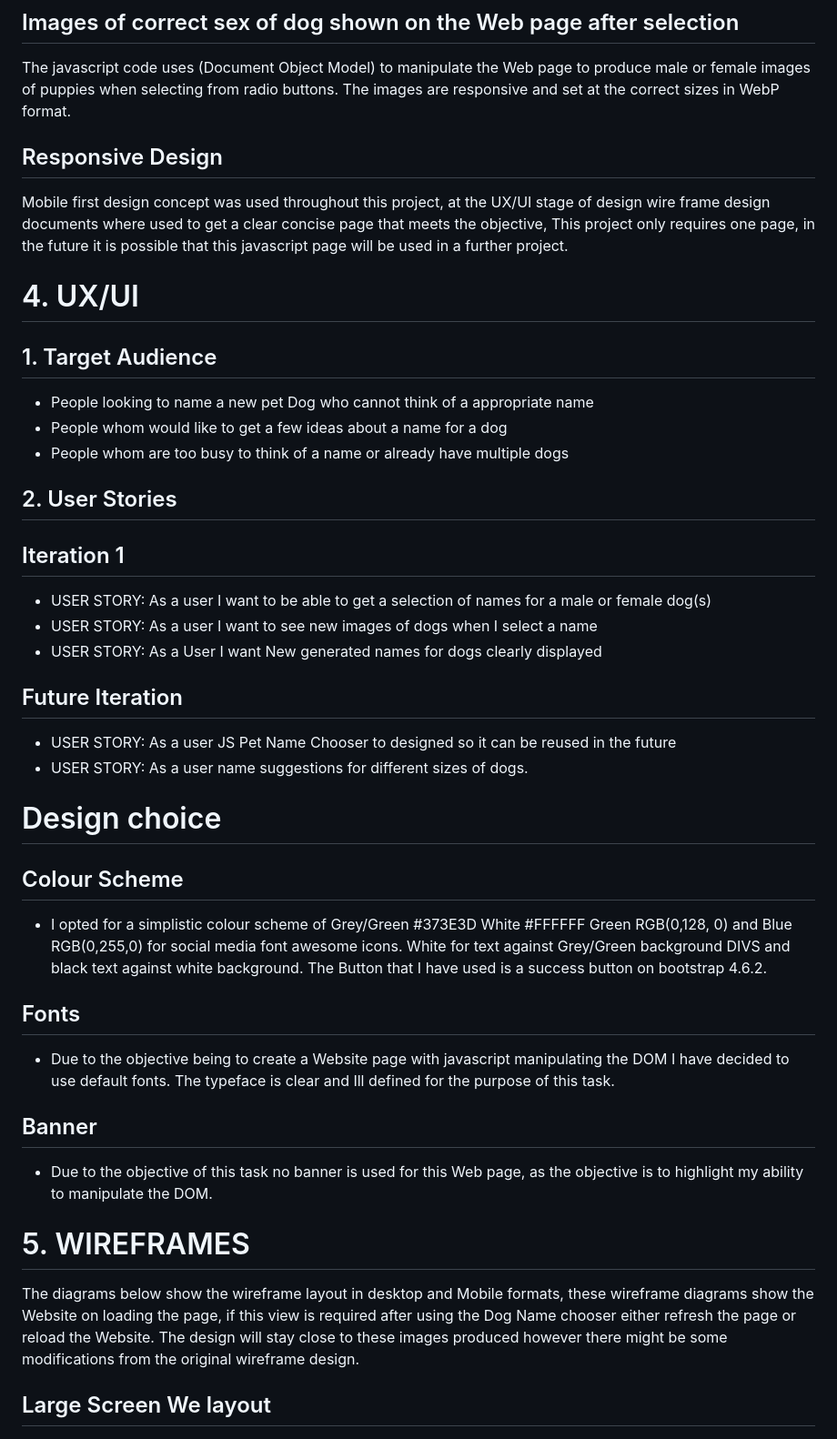
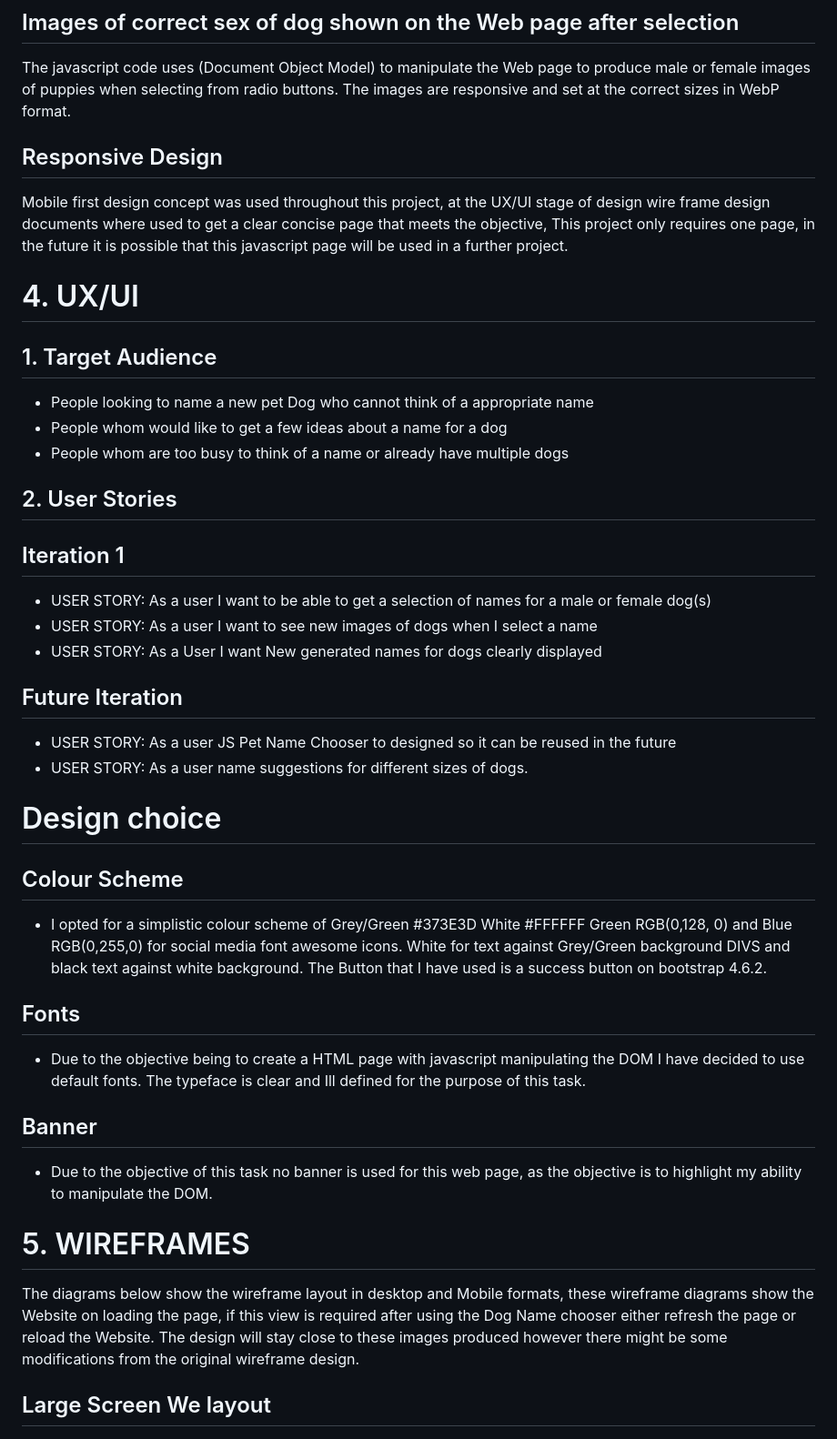
Before and after one commit to StaysafeUK/PetNameChooserJS, a Markdown page: README.md, the part around one of its changes. Shown at 91% size. Drawn GitHub-style.

```diff
--- a/README.md
+++ b/README.md
@@ -42,21 +34,17 @@ The javascript code uses (Document Object Model) to manipulate the Web page to p
 of puppies when selecting from radio buttons.  The images are responsive and set at the correct sizes in WebP
 format.
 
-
 ## Responsive Design
 Mobile first design concept was used throughout this project,  at the UX/UI stage of design wire frame design
 documents where used to get a clear concise page that meets the objective, This project only requires one page,
 in the future it is possible that this javascript page will be used in a further project.
 
-
 # 4. UX/UI
-
 
 ## 1. Target Audience
 - People looking to name a new pet Dog who cannot think of a appropriate name
 - People whom would like to get a few ideas about a name for a dog
 - People whom are too busy to think of a name or already have multiple dogs
-
 
 ## 2. User Stories
 ## Iteration 1
@@ -64,14 +52,11 @@ in the future it is possible that this javascript page will be used in a further
 - USER STORY: As a user I want to see new images of dogs when I select a name
 - USER STORY: As a User I want New generated names for dogs clearly displayed
 
-
 ## Future Iteration
 - USER STORY: As a user JS Pet Name Chooser to designed so it can be reused in the future
 - USER STORY: As a user name suggestions for different sizes of dogs.
 
-
 # Design choice
-
 
 ## Colour Scheme
 - I opted for a simplistic colour scheme of Grey/Green #373E3D White #FFFFFF Green RGB(0,128, 0)
@@ -79,20 +64,17 @@ and Blue RGB(0,255,0) for social media font awesome icons.  White for text again
 background DIVS and black text against white background.   The Button that I have used is a
 success button on bootstrap 4.6.2.
 
-
 ## Fonts
-- Due to the objective being to create a Website page with javascript manipulating the DOM I
+- Due to the objective being to create a HTML page with javascript manipulating the DOM I
 have decided to use default fonts.  The typeface is clear and Ill defined for the purpose of
 this task.
 
-
 ## Banner
-- Due to the objective of this task no banner is used for this Web page, as the objective is
+- Due to the objective of this task no banner is used for this web page, as the objective is
 to highlight my ability to manipulate the DOM.
 
 
 # 5. WIREFRAMES
-
 
 The diagrams below show the wireframe layout in desktop and Mobile formats,  these wireframe diagrams
 show the Website on loading the page,  if this view is required after using the Dog Name chooser
@@ -102,7 +84,6 @@ however there might be some modifications from the original wireframe design.
 
 ## Large Screen We layout
 
-
 <div>
 <img src="documentation/wireframes/dognameChooserWeb.png" alt="Main page wireframe Desktop">
 </div>
```
Also changed, not shown: other parts of README.md (+6 -56 lines).
